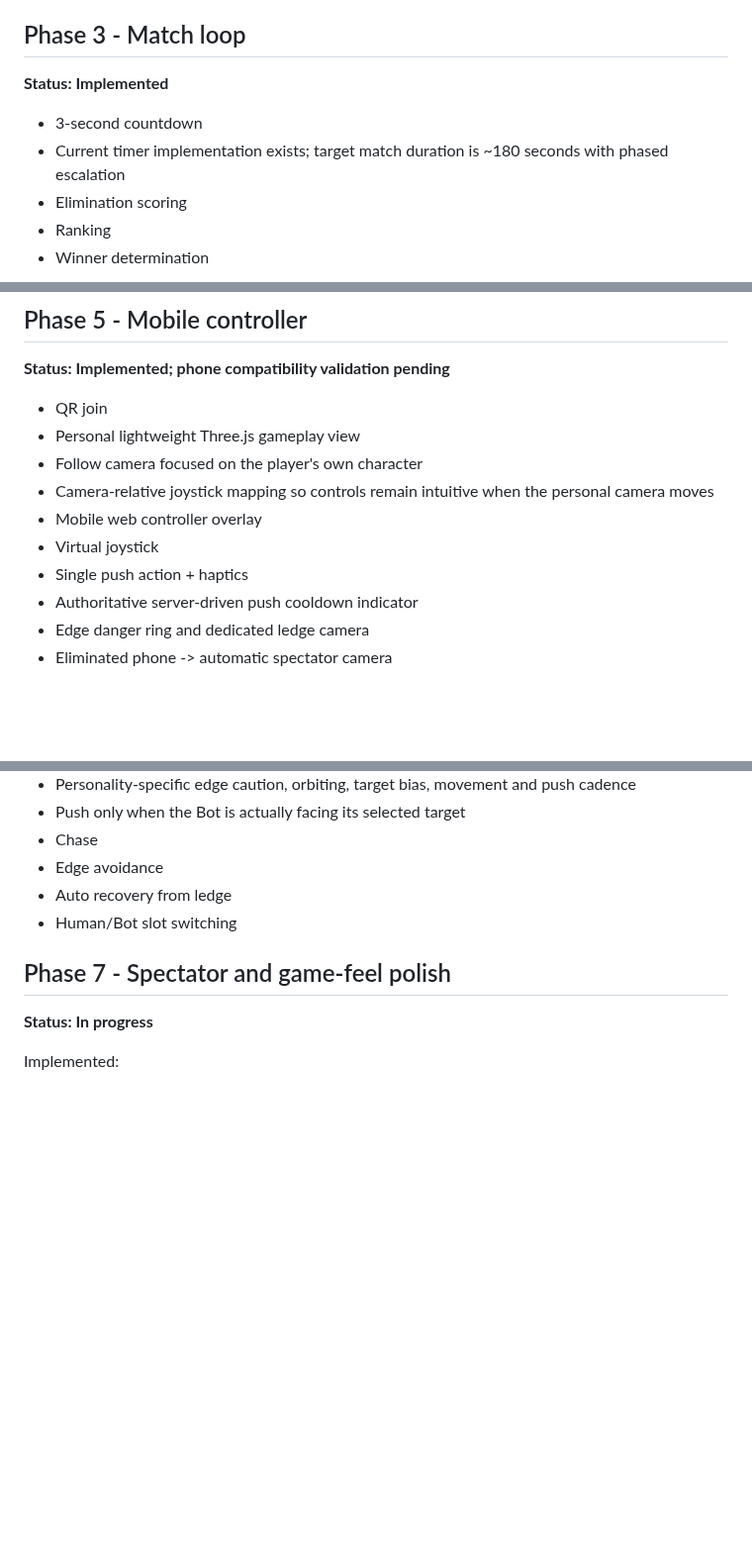
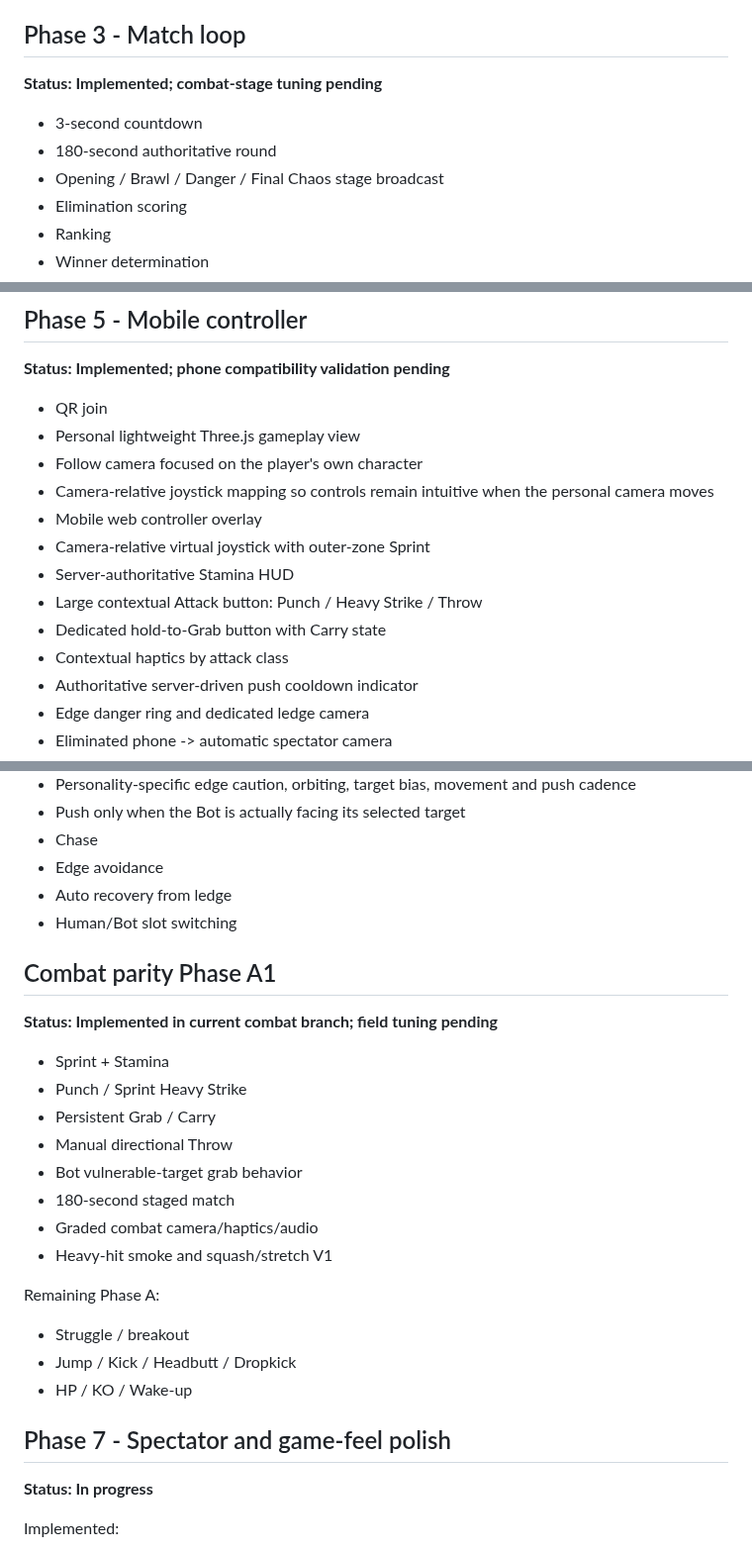
Before and after one commit to exasdwyh-commits/waiting-entertainment-prototype, a Markdown page: docs/ROADMAP.md, 3 parts joined by grey strips. Shown at 99% size. Rendered like a GitHub page; blank space fills up the shorter version.

Commit message:
docs: record combat parity phase A1 implementation

```diff
--- a/docs/ROADMAP.md
+++ b/docs/ROADMAP.md
@@ -75,10 +75,11 @@ Exit condition: real users confirm the physical reactions are fun, readable and
 
 ## Phase 3 - Match loop
 
-**Status: Implemented**
+**Status: Implemented; combat-stage tuning pending**
 
 - 3-second countdown
-- Current timer implementation exists; target match duration is ~180 seconds with phased escalation
+- 180-second authoritative round
+- Opening / Brawl / Danger / Final Chaos stage broadcast
 - Elimination scoring
 - Ranking
 - Winner determination
@@ -106,8 +107,11 @@ Exit condition: real users confirm the physical reactions are fun, readable and
 - Follow camera focused on the player's own character
 - Camera-relative joystick mapping so controls remain intuitive when the personal camera moves
 - Mobile web controller overlay
-- Virtual joystick
-- Single push action + haptics
+- Camera-relative virtual joystick with outer-zone Sprint
+- Server-authoritative Stamina HUD
+- Large contextual Attack button: Punch / Heavy Strike / Throw
+- Dedicated hold-to-Grab button with Carry state
+- Contextual haptics by attack class
 - Authoritative server-driven push cooldown indicator
 - Edge danger ring and dedicated ledge camera
 - Eliminated phone -> automatic spectator camera
@@ -130,6 +134,24 @@ Exit condition: real users confirm the physical reactions are fun, readable and
 - Edge avoidance
 - Auto recovery from ledge
 - Human/Bot slot switching
+
+## Combat parity Phase A1
+
+**Status: Implemented in current combat branch; field tuning pending**
+
+- Sprint + Stamina
+- Punch / Sprint Heavy Strike
+- Persistent Grab / Carry
+- Manual directional Throw
+- Bot vulnerable-target grab behavior
+- 180-second staged match
+- Graded combat camera/haptics/audio
+- Heavy-hit smoke and squash/stretch V1
+
+Remaining Phase A:
+- Struggle / breakout
+- Jump / Kick / Headbutt / Dropkick
+- HP / KO / Wake-up
 
 ## Phase 7 - Spectator and game-feel polish
 
```
